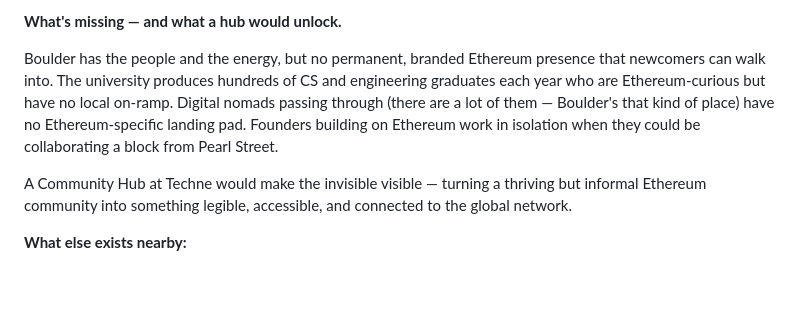
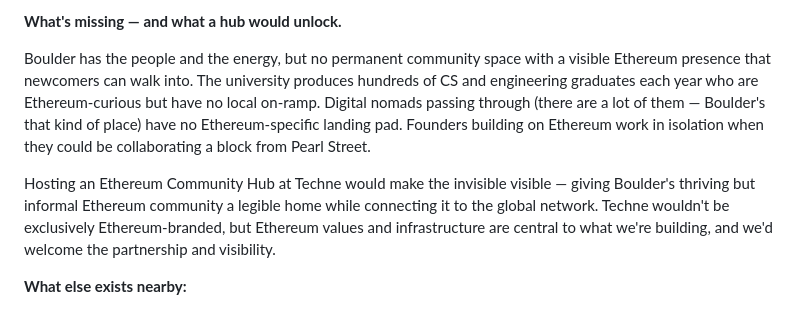
Before and after one commit to nou-techne/nou-techne, a Markdown page: applications/ethereum-community-hub-grant-application.md, the part around the change. Drawn GitHub-style; blank space fills up the shorter version.

Commit message:
Clarify: not exclusively Ethereum-branded, but Ethereum-aligned and welcoming

```diff
--- a/applications/ethereum-community-hub-grant-application.md
+++ b/applications/ethereum-community-hub-grant-application.md
@@ -27,9 +27,9 @@ Boulder's broader ecosystem includes CU Boulder (researchers like Nathan Schneid
 
 **What's missing — and what a hub would unlock.**
 
-Boulder has the people and the energy, but no permanent, branded Ethereum presence that newcomers can walk into. The university produces hundreds of CS and engineering graduates each year who are Ethereum-curious but have no local on-ramp. Digital nomads passing through (there are a lot of them — Boulder's that kind of place) have no Ethereum-specific landing pad. Founders building on Ethereum work in isolation when they could be collaborating a block from Pearl Street.
+Boulder has the people and the energy, but no permanent community space with a visible Ethereum presence that newcomers can walk into. The university produces hundreds of CS and engineering graduates each year who are Ethereum-curious but have no local on-ramp. Digital nomads passing through (there are a lot of them — Boulder's that kind of place) have no Ethereum-specific landing pad. Founders building on Ethereum work in isolation when they could be collaborating a block from Pearl Street.
 
-A Community Hub at Techne would make the invisible visible — turning a thriving but informal Ethereum community into something legible, accessible, and connected to the global network.
+Hosting an Ethereum Community Hub at Techne would make the invisible visible — giving Boulder's thriving but informal Ethereum community a legible home while connecting it to the global network. Techne wouldn't be exclusively Ethereum-branded, but Ethereum values and infrastructure are central to what we're building, and we'd welcome the partnership and visibility.
 
 **What else exists nearby:**
 - Galvanize Boulder (general tech co-working, no Ethereum focus)
```
